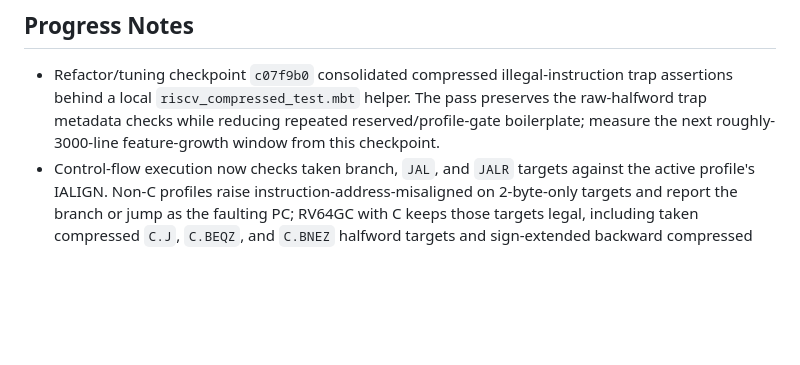
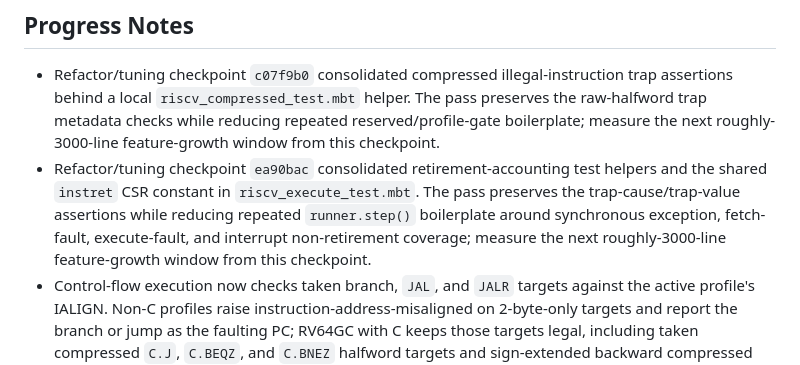
Before and after one commit to gaato/riscv-mbt, a Markdown page: docs/tasks/0063-rv64gc-spec-compliance.md, the part around the change. GitHub-like rendering; blank space fills up the shorter version.

Commit message:
Record retirement test refactor checkpoint

```diff
--- a/docs/tasks/0063-rv64gc-spec-compliance.md
+++ b/docs/tasks/0063-rv64gc-spec-compliance.md
@@ -422,6 +422,12 @@ official coverage improve.
   helper. The pass preserves the raw-halfword trap metadata checks while
   reducing repeated reserved/profile-gate boilerplate; measure the next
   roughly-3000-line feature-growth window from this checkpoint.
+- Refactor/tuning checkpoint `ea90bac` consolidated retirement-accounting test
+  helpers and the shared `instret` CSR constant in `riscv_execute_test.mbt`.
+  The pass preserves the trap-cause/trap-value assertions while reducing
+  repeated `runner.step()` boilerplate around synchronous exception,
+  fetch-fault, execute-fault, and interrupt non-retirement coverage; measure
+  the next roughly-3000-line feature-growth window from this checkpoint.
 - Control-flow execution now checks taken branch, `JAL`, and `JALR` targets
   against the active profile's IALIGN. Non-C profiles raise
   instruction-address-misaligned on 2-byte-only targets and report the branch or
```
